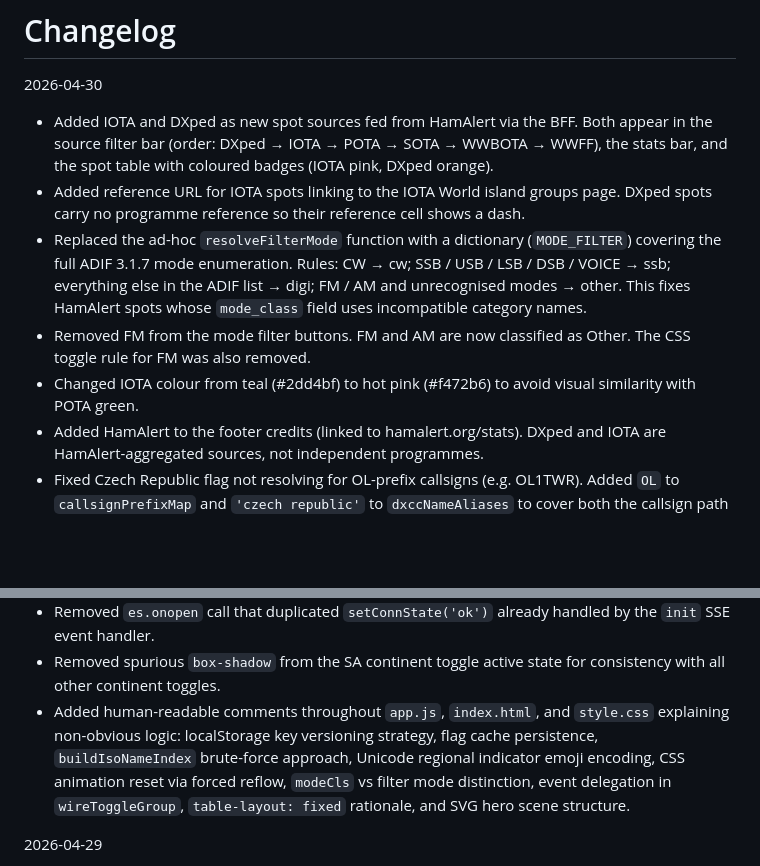
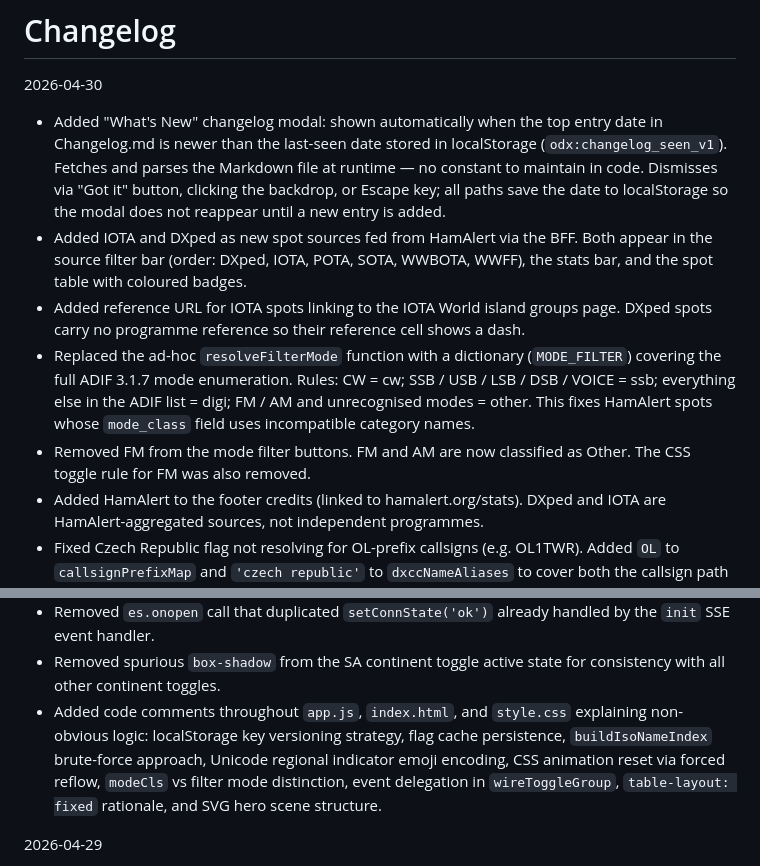
Before and after one commit to ea1het/outdoordx_com, a Markdown page: Changelog.md, 2 parts joined by grey strips. Drawn GitHub-style; blank space fills up the shorter version.

Commit message:
updated changelog

```diff
--- a/Changelog.md
+++ b/Changelog.md
@@ -2,11 +2,11 @@
 
 2026-04-30
 
-- Added IOTA and DXped as new spot sources fed from HamAlert via the BFF. Both appear in the source filter bar (order: DXped → IOTA → POTA → SOTA → WWBOTA → WWFF), the stats bar, and the spot table with coloured badges (IOTA pink, DXped orange).
+- Added "What's New" changelog modal: shown automatically when the top entry date in Changelog.md is newer than the last-seen date stored in localStorage (`odx:changelog_seen_v1`). Fetches and parses the Markdown file at runtime — no constant to maintain in code. Dismisses via "Got it" button, clicking the backdrop, or Escape key; all paths save the date to localStorage so the modal does not reappear until a new entry is added.
+- Added IOTA and DXped as new spot sources fed from HamAlert via the BFF. Both appear in the source filter bar (order: DXped, IOTA, POTA, SOTA, WWBOTA, WWFF), the stats bar, and the spot table with coloured badges.
 - Added reference URL for IOTA spots linking to the IOTA World island groups page. DXped spots carry no programme reference so their reference cell shows a dash.
-- Replaced the ad-hoc `resolveFilterMode` function with a dictionary (`MODE_FILTER`) covering the full ADIF 3.1.7 mode enumeration. Rules: CW → cw; SSB / USB / LSB / DSB / VOICE → ssb; everything else in the ADIF list → digi; FM / AM and unrecognised modes → other. This fixes HamAlert spots whose `mode_class` field uses incompatible category names.
+- Replaced the ad-hoc `resolveFilterMode` function with a dictionary (`MODE_FILTER`) covering the full ADIF 3.1.7 mode enumeration. Rules: CW = cw; SSB / USB / LSB / DSB / VOICE = ssb; everything else in the ADIF list = digi; FM / AM and unrecognised modes = other. This fixes HamAlert spots whose `mode_class` field uses incompatible category names.
 - Removed FM from the mode filter buttons. FM and AM are now classified as Other. The CSS toggle rule for FM was also removed.
-- Changed IOTA colour from teal (#2dd4bf) to hot pink (#f472b6) to avoid visual similarity with POTA green.
 - Added HamAlert to the footer credits (linked to hamalert.org/stats). DXped and IOTA are HamAlert-aggregated sources, not independent programmes.
 - Fixed Czech Republic flag not resolving for OL-prefix callsigns (e.g. OL1TWR). Added `OL` to `callsignPrefixMap` and `'czech republic'` to `dxccNameAliases` to cover both the callsign path and the DXCC name path (Intl.DisplayNames returns "Czechia" for CZ, not "Czech Republic").
 - Fixed `applyUiState` not trimming whitespace from restored search strings, which could cause silent mismatches against live spot data.
@@ -14,7 +14,7 @@
 - Removed redundant `.conn-dot.wait` CSS rule (the base `.conn-dot` already sets the waiting colour).
 - Removed `es.onopen` call that duplicated `setConnState('ok')` already handled by the `init` SSE event handler.
 - Removed spurious `box-shadow` from the SA continent toggle active state for consistency with all other continent toggles.
-- Added human-readable comments throughout `app.js`, `index.html`, and `style.css` explaining non-obvious logic: localStorage key versioning strategy, flag cache persistence, `buildIsoNameIndex` brute-force approach, Unicode regional indicator emoji encoding, CSS animation reset via forced reflow, `modeCls` vs filter mode distinction, event delegation in `wireToggleGroup`, `table-layout: fixed` rationale, and SVG hero scene structure.
+- Added code comments throughout `app.js`, `index.html`, and `style.css` explaining non-obvious logic: localStorage key versioning strategy, flag cache persistence, `buildIsoNameIndex` brute-force approach, Unicode regional indicator emoji encoding, CSS animation reset via forced reflow, `modeCls` vs filter mode distinction, event delegation in `wireToggleGroup`, `table-layout: fixed` rationale, and SVG hero scene structure.
 
 2026-04-29
 
```
